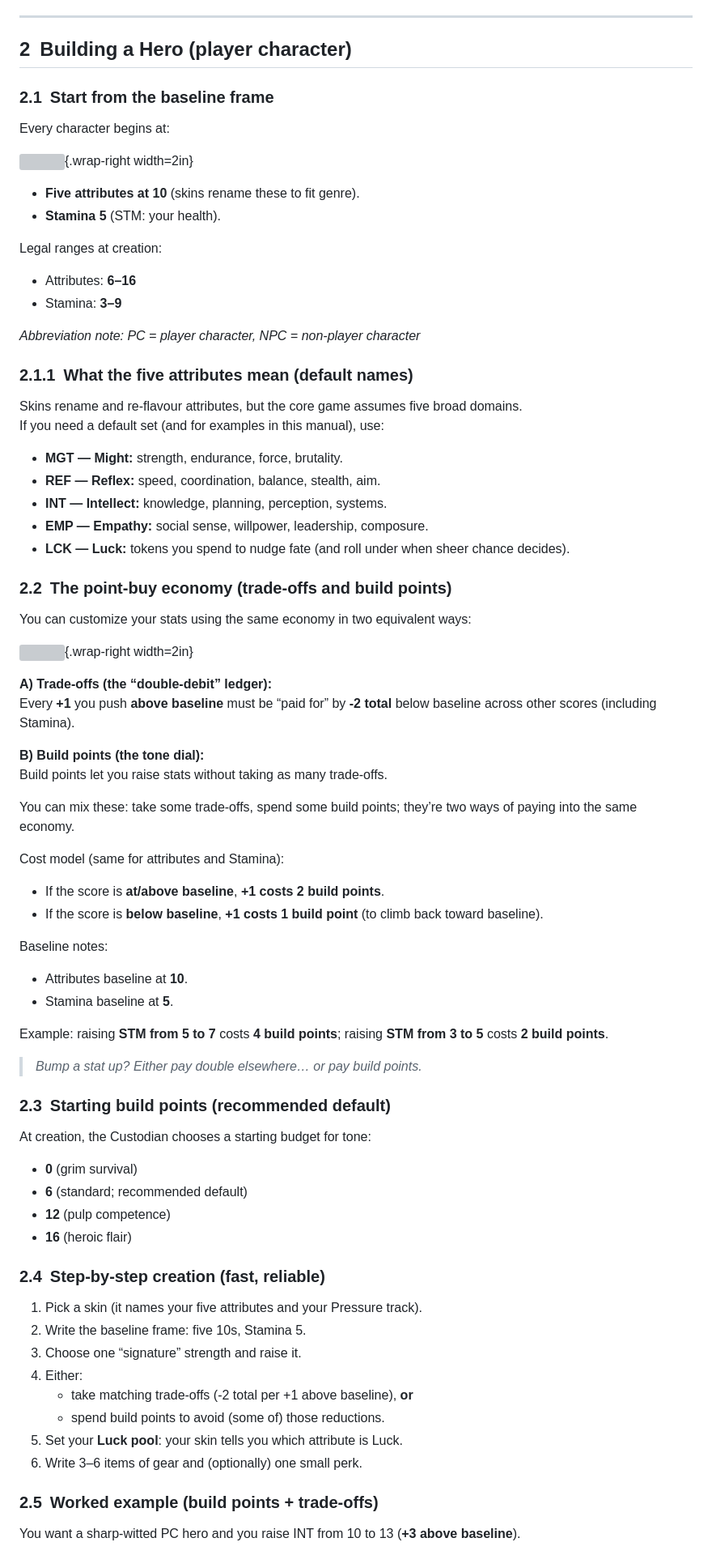
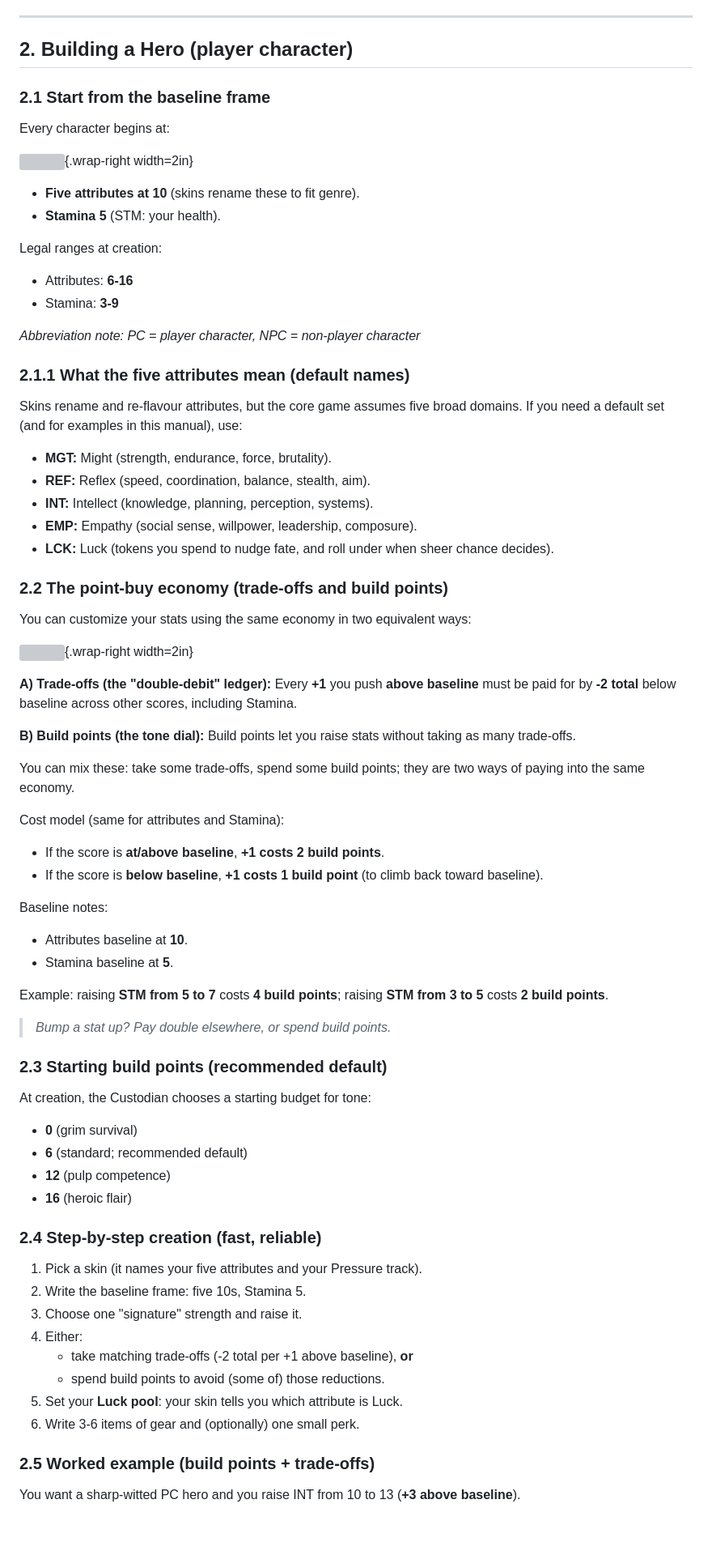
Before and after one commit to BWBrook/sinew-and-steel, a Markdown page: rules/core/adventurers_manual.md, the part around one of its changes. Shown at 81% size. GitHub-like rendering; blank space fills up the shorter version; grey boxes are pictures that could not be loaded.

```diff
--- a/rules/core/adventurers_manual.md
+++ b/rules/core/adventurers_manual.md
@@ -63,9 +63,9 @@ If failure would be boring, resolve it narratively.
 
 ---
 
-## 2 Building a Hero (player character)
+## 2. Building a Hero (player character)
 
-### 2.1 Start from the baseline frame
+### 2.1 Start from the baseline frame
 
 Every character begins at:
 
@@ -76,35 +76,35 @@ Every character begins at:
 
 Legal ranges at creation:
 
-- Attributes: **6–16**
-- Stamina: **3–9**
+- Attributes: **6-16**
+- Stamina: **3-9**
 
 _Abbreviation note: PC = player character, NPC = non-player character_
 
-### 2.1.1 What the five attributes mean (default names)
+### 2.1.1 What the five attributes mean (default names)
 
-Skins rename and re‑flavour attributes, but the core game assumes five broad domains.
+Skins rename and re-flavour attributes, but the core game assumes five broad domains.
 If you need a default set (and for examples in this manual), use:
 
-- **MGT — Might:** strength, endurance, force, brutality.
-- **REF — Reflex:** speed, coordination, balance, stealth, aim.
-- **INT — Intellect:** knowledge, planning, perception, systems.
-- **EMP — Empathy:** social sense, willpower, leadership, composure.
-- **LCK — Luck:** tokens you spend to nudge fate (and roll under when sheer chance decides).
+- **MGT:** Might (strength, endurance, force, brutality).
+- **REF:** Reflex (speed, coordination, balance, stealth, aim).
+- **INT:** Intellect (knowledge, planning, perception, systems).
+- **EMP:** Empathy (social sense, willpower, leadership, composure).
+- **LCK:** Luck (tokens you spend to nudge fate, and roll under when sheer chance decides).
 
-### 2.2 The point‑buy economy (trade-offs and build points)
+### 2.2 The point-buy economy (trade-offs and build points)
 
 You can customize your stats using the same economy in two equivalent ways:
 
 ![](../../assets/art/ss_points_buy_economy.png){.wrap-right width=2in}
 
-**A) Trade‑offs (the “double‑debit” ledger):**
-Every **+1** you push **above baseline** must be “paid for” by **‑2 total** below baseline across other scores (including Stamina).
+**A) Trade-offs (the "double-debit" ledger):**
+Every **+1** you push **above baseline** must be paid for by **-2 total** below baseline across other scores, including Stamina.
 
 **B) Build points (the tone dial):**
-Build points let you raise stats without taking as many trade‑offs.
+Build points let you raise stats without taking as many trade-offs.
 
-You can mix these: take some trade‑offs, spend some build points; they’re two ways of paying into the same economy.
+You can mix these: take some trade-offs, spend some build points; they are two ways of paying into the same economy.
 
 Cost model (same for attributes and Stamina):
 
@@ -118,9 +118,9 @@ Baseline notes:
 
 Example: raising **STM from 5 to 7** costs **4 build points**; raising **STM from 3 to 5** costs **2 build points**.
 
-> *Bump a stat up? Either pay double elsewhere… or pay build points.*
+> *Bump a stat up? Pay double elsewhere, or spend build points.*
 
-### 2.3 Starting build points (recommended default)
+### 2.3 Starting build points (recommended default)
 
 At creation, the Custodian chooses a starting budget for tone:
 
@@ -129,18 +129,18 @@ At creation, the Custodian chooses a starting budget for tone:
 - **12** (pulp competence)
 - **16** (heroic flair)
 
-### 2.4 Step‑by‑step creation (fast, reliable)
+### 2.4 Step-by-step creation (fast, reliable)
 
 1. Pick a skin (it names your five attributes and your Pressure track).
 2. Write the baseline frame: five 10s, Stamina 5.
-3. Choose one “signature” strength and raise it.
+3. Choose one "signature" strength and raise it.
 4. Either:
-   - take matching trade‑offs (‑2 total per +1 above baseline), **or**
+   - take matching trade-offs (-2 total per +1 above baseline), **or**
    - spend build points to avoid (some of) those reductions.
 5. Set your **Luck pool**: your skin tells you which attribute is Luck.
-6. Write 3–6 items of gear and (optionally) one small perk.
+6. Write 3-6 items of gear and (optionally) one small perk.
 
-### 2.5 Worked example (build points + trade‑offs)
+### 2.5 Worked example (build points + trade-offs)
 
-You want a sharp‑witted PC hero and you raise INT from 10 to 13 (**+3 above baseline**).
+You want a sharp-witted PC hero and you raise INT from 10 to 13 (**+3 above baseline**).
 
```
Also changed, not shown: other parts of rules/core/adventurers_manual.md (+61 -61 lines), rules/book/the_adventurer.md (+30 -28 lines), rules/quickstart.md (+53 -55 lines).
